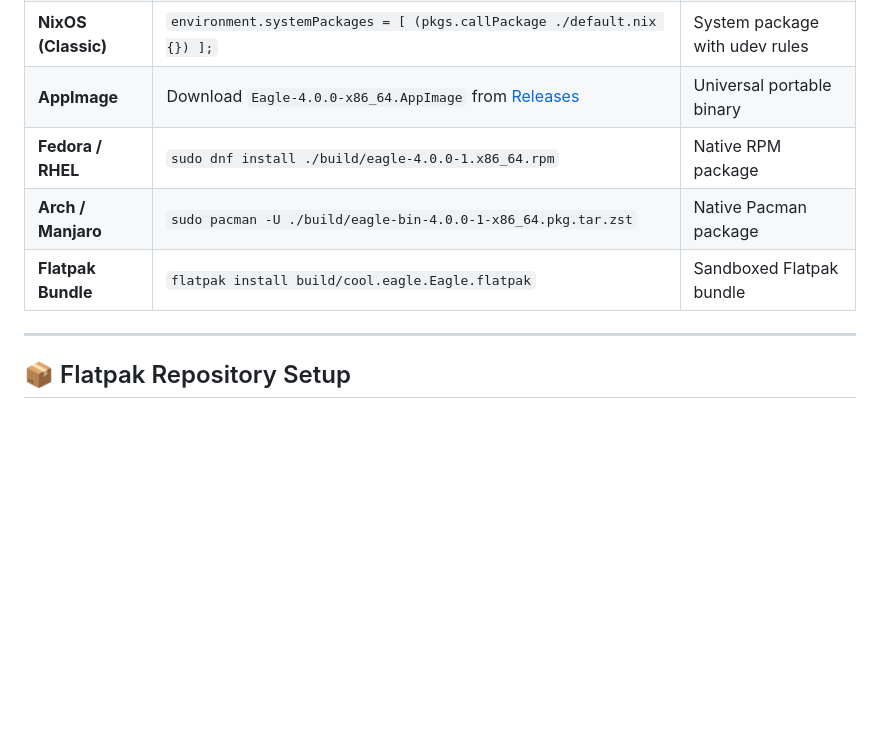
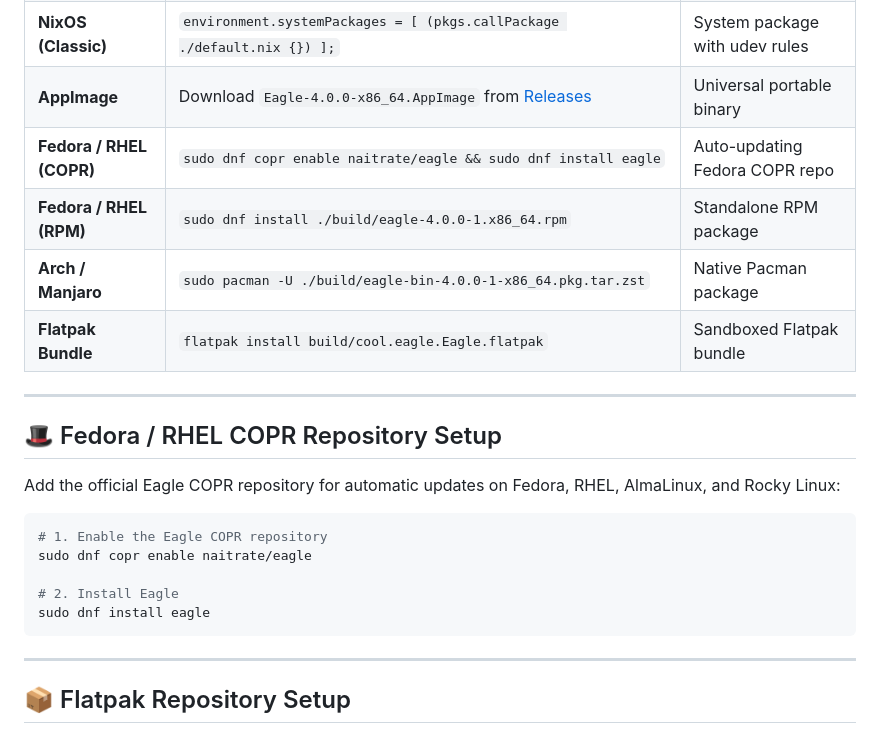
Before and after one commit to Naitrate/Eagle-Linux, a Markdown page: README.md, the part around the change. GitHub-like rendering; blank space fills up the shorter version.

Commit message:
docs: add Fedora/RHEL COPR repository installation steps to README

````diff
--- a/README.md
+++ b/README.md
@@ -44,9 +44,24 @@
 | **NixOS (Flakes)**  | `nix run github:Naitrate/Eagle-Linux --impure`                                                           | Run instantly via Nix Flake    |
 | **NixOS (Classic)** | `environment.systemPackages = [ (pkgs.callPackage ./default.nix {}) ];`                                  | System package with udev rules |
 | **AppImage**        | Download `Eagle-4.0.0-x86_64.AppImage` from [Releases](https://github.com/Naitrate/Eagle-Linux/releases) | Universal portable binary      |
-| **Fedora / RHEL**   | `sudo dnf install ./build/eagle-4.0.0-1.x86_64.rpm`                                                      | Native RPM package             |
+| **Fedora / RHEL (COPR)** | `sudo dnf copr enable naitrate/eagle && sudo dnf install eagle`                          | Auto-updating Fedora COPR repo |
+| **Fedora / RHEL (RPM)**  | `sudo dnf install ./build/eagle-4.0.0-1.x86_64.rpm`                                                      | Standalone RPM package         |
 | **Arch / Manjaro**  | `sudo pacman -U ./build/eagle-bin-4.0.0-1-x86_64.pkg.tar.zst`                                            | Native Pacman package          |
 | **Flatpak Bundle**  | `flatpak install build/cool.eagle.Eagle.flatpak`                                                         | Sandboxed Flatpak bundle       |
+
+---
+
+## 🎩 Fedora / RHEL COPR Repository Setup
+
+Add the official Eagle COPR repository for automatic updates on Fedora, RHEL, AlmaLinux, and Rocky Linux:
+
+```bash
+# 1. Enable the Eagle COPR repository
+sudo dnf copr enable naitrate/eagle
+
+# 2. Install Eagle
+sudo dnf install eagle
+```
 
 ---
 
````
